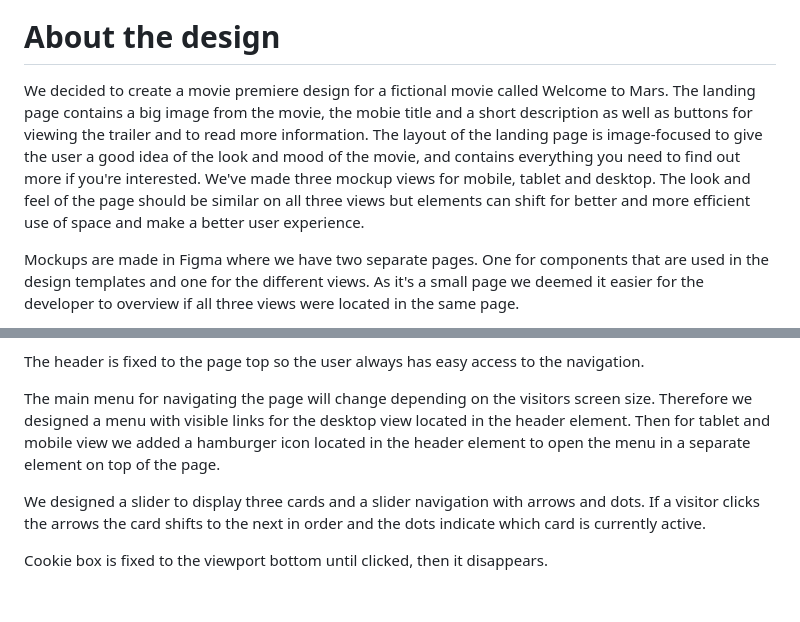
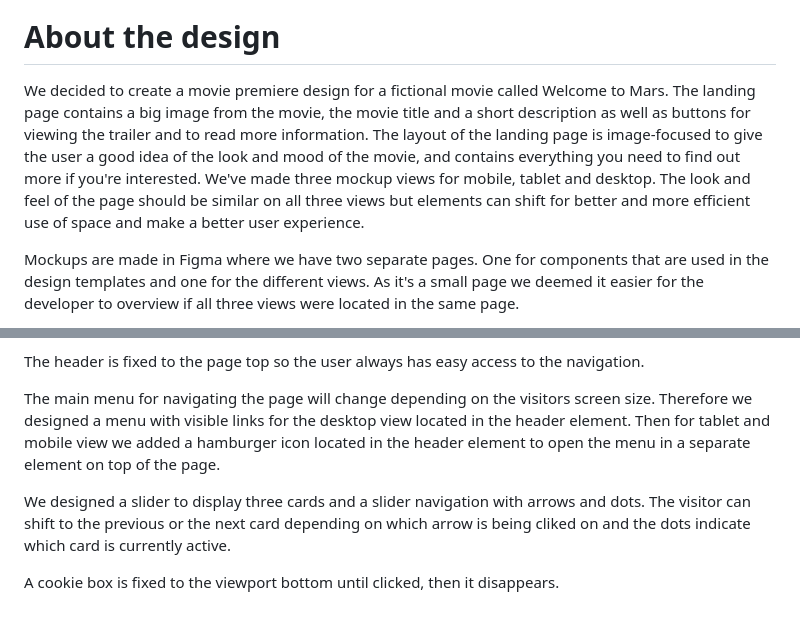
Before and after one commit to Medieinstitutet/fed22d-grafiska-verktyg-shakshoukan, a Markdown page: README.md, 2 parts joined by grey strips. GitHub-like rendering.

Commit message:
Update README.md
fixed typo

```diff
--- a/README.md
+++ b/README.md
@@ -1,7 +1,7 @@
 [![Open in Visual Studio Code](https://classroom.github.com/assets/open-in-vscode-c66648af7eb3fe8bc4f294546bfd86ef473780cde1dea487d3c4ff354943c9ae.svg)](https://classroom.github.com/online_ide?assignment_repo_id=9677287&assignment_repo_type=AssignmentRepo)
 
 # About the design
-We decided to create a movie premiere design for a fictional movie called Welcome to Mars. The landing page contains a big image from the movie, the mobie title and a short description as well as buttons for viewing the trailer and to read more information. The layout of the landing page is image-focused to give the user a good idea of the look and mood of the movie, and contains everything you need to find out more if you're interested. We've made three mockup views for mobile, tablet and desktop. The look and feel of the page should be similar on all three views but elements can shift for better and more efficient use of space and make a better user experience.
+We decided to create a movie premiere design for a fictional movie called Welcome to Mars. The landing page contains a big image from the movie, the movie title and a short description as well as buttons for viewing the trailer and to read more information. The layout of the landing page is image-focused to give the user a good idea of the look and mood of the movie, and contains everything you need to find out more if you're interested. We've made three mockup views for mobile, tablet and desktop. The look and feel of the page should be similar on all three views but elements can shift for better and more efficient use of space and make a better user experience.
 
 Mockups are made in Figma where we have two separate pages. One for components that are used in the design templates and one for the different views. As it's a small page we deemed it easier for the developer to overview if all three views were located in the same page.
 
@@ -13,6 +13,6 @@ The header is fixed to the page top so the user always has easy access to the na
 
 The main menu for navigating the page will change depending on the visitors screen size. Therefore we designed a menu with visible links for the desktop view located in the header element. Then for tablet and mobile view we added a hamburger icon located in the header element to open the menu in a separate element on top of the page.
 
-We designed a slider to display three cards and a slider navigation with arrows and dots. If a visitor clicks the arrows the card shifts to the next in order and the dots indicate which card is currently active.
+We designed a slider to display three cards and a slider navigation with arrows and dots. The visitor can shift to the previous or the next card depending on which arrow is being cliked on and the dots indicate which card is currently active.
 
-Cookie box is fixed to the viewport bottom until clicked, then it disappears.
+A cookie box is fixed to the viewport bottom until clicked, then it disappears.
```
